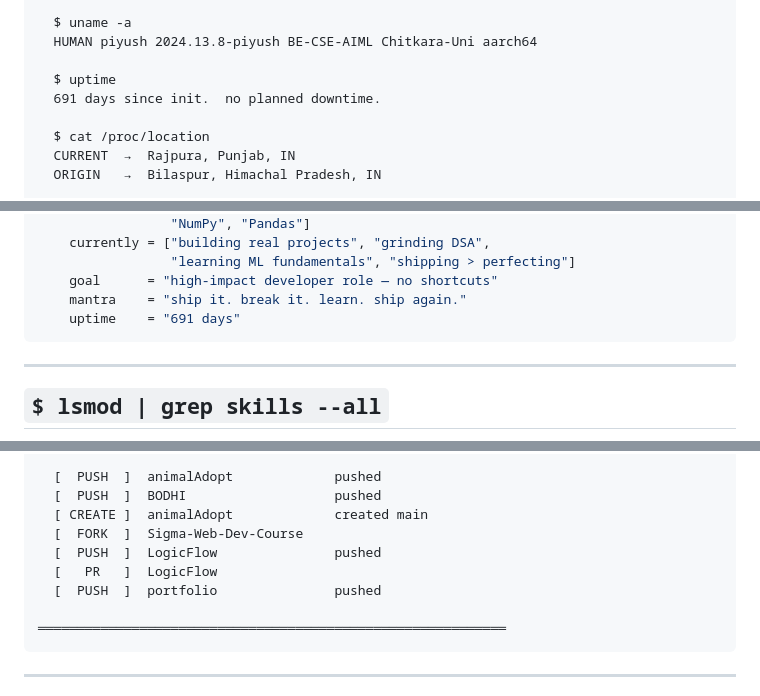
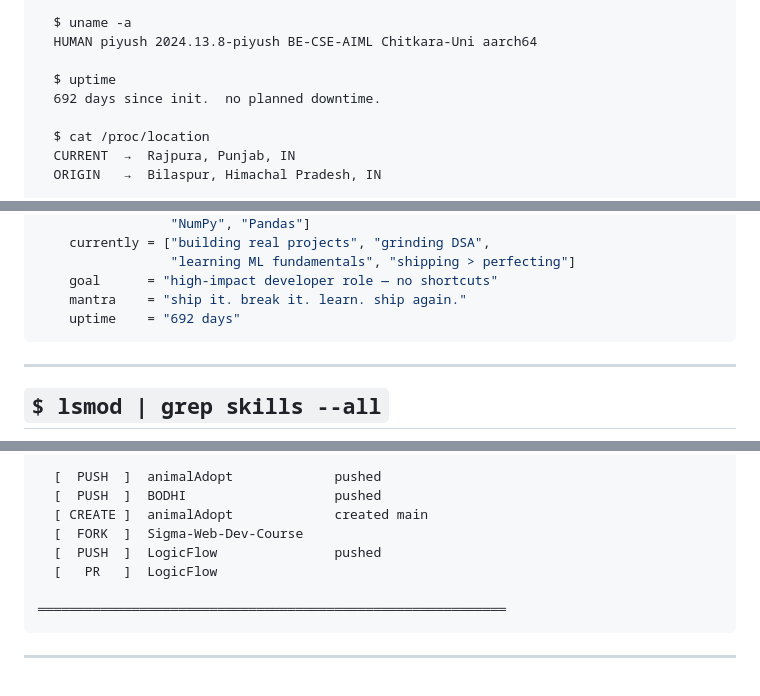
Before and after one commit to piyushCodes7/piyushCodes7, a Markdown page: README.md, 3 parts joined by grey strips. GitHub-like rendering.

Commit message:
🤖 [AUTO] README sync @ 2026-06-02 10:19 UTC

````diff
--- a/README.md
+++ b/README.md
@@ -23,7 +23,7 @@
   HUMAN piyush 2024.13.8-piyush BE-CSE-AIML Chitkara-Uni aarch64
 
   $ uptime
-  691 days since init.  no planned downtime.
+  692 days since init.  no planned downtime.
 
   $ cat /proc/location
   CURRENT  →  Rajpura, Punjab, IN
@@ -66,7 +66,7 @@ class PiyushSharma:
                  "learning ML fundamentals", "shipping > perfecting"]
     goal      = "high-impact developer role — no shortcuts"
     mantra    = "ship it. break it. learn. ship again."
-    uptime    = "691 days"
+    uptime    = "692 days"
 ```
 
 ---
@@ -184,7 +184,6 @@ class PiyushSharma:
   [  FORK  ]  Sigma-Web-Dev-Course
   [  PUSH  ]  LogicFlow               pushed
   [   PR   ]  LogicFlow
-  [  PUSH  ]  portfolio               pushed
 
 ════════════════════════════════════════════════════════════
 ```
````
Also changed, not shown: other parts of README.md (+6 -6 lines).
